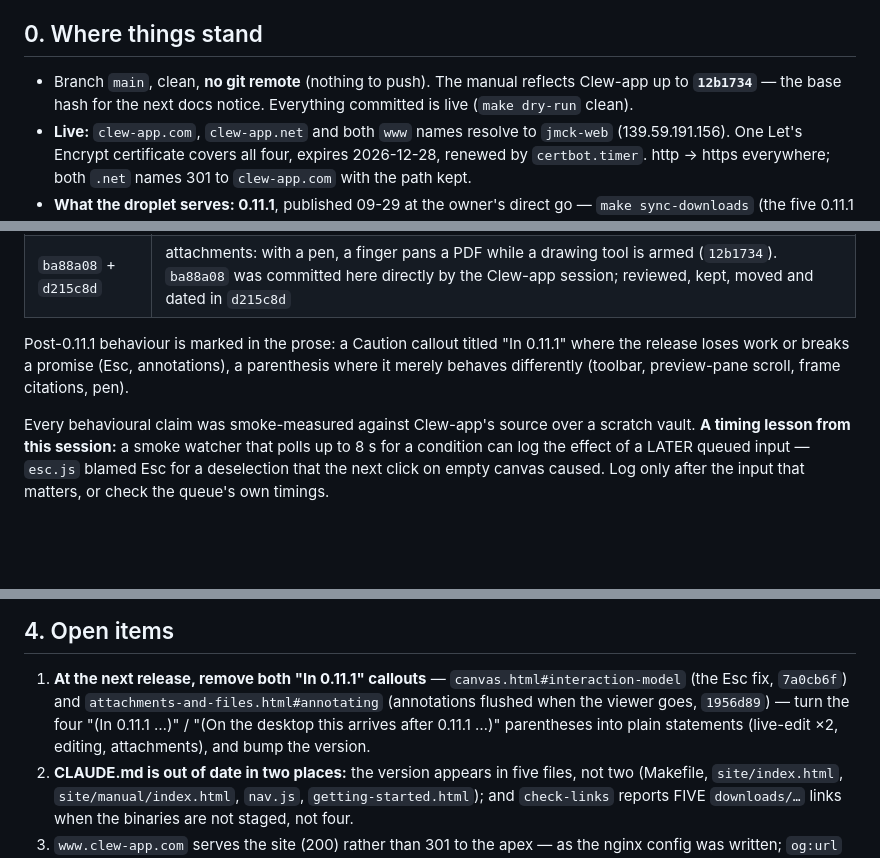
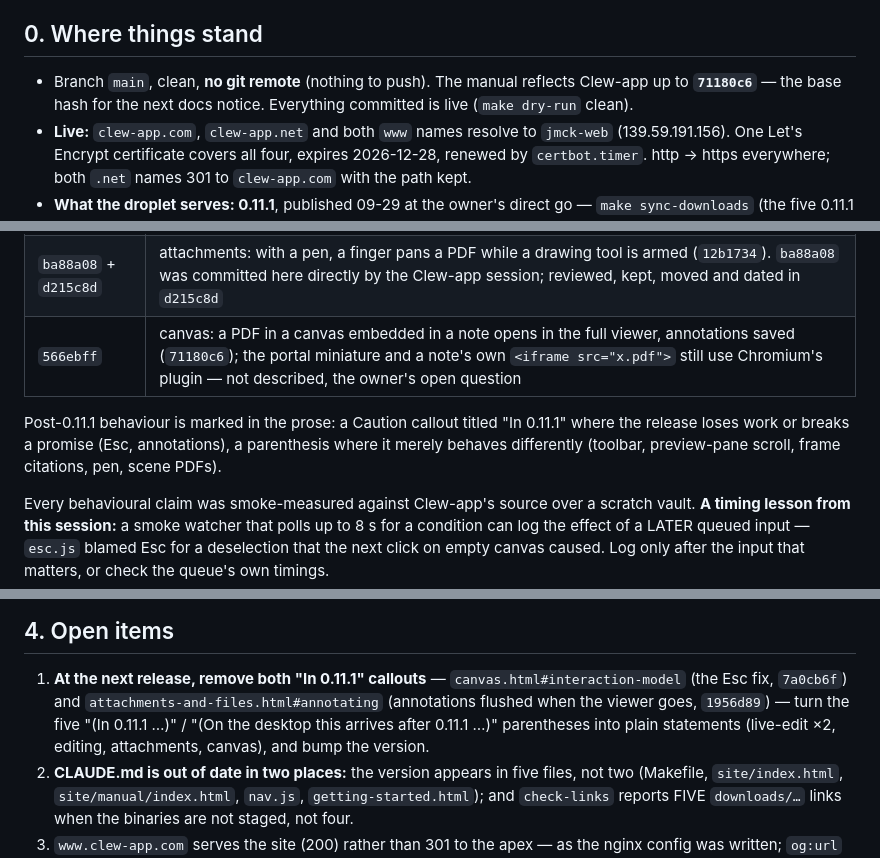
Before and after one commit to jmckalex/Clew-docs, a Markdown page: HANDOVER.md, 3 parts joined by grey strips. GitHub-like rendering; blank space fills up the shorter version.

Commit message:
HANDOVER: scene PDFs, and the next base hash
Co-Authored-By: Claude Opus 5.5 <noreply@anthropic.com>

```diff
--- a/HANDOVER.md
+++ b/HANDOVER.md
@@ -8,7 +8,7 @@ rewritten each session; keep it short and current.
 ## 0. Where things stand
 
 - Branch `main`, clean, **no git remote** (nothing to push). The manual
-  reflects Clew-app up to **`12b1734`** — the base hash for the next
+  reflects Clew-app up to **`71180c6`** — the base hash for the next
   docs notice. Everything committed is live (`make dry-run` clean).
 - **Live:** `clew-app.com`, `clew-app.net` and both `www` names resolve
   to `jmck-web` (139.59.191.156). One Let's Encrypt certificate covers
@@ -50,11 +50,12 @@ each smoke-measured on the Clew-app commit it documents:
 | `b2b84f0` | live-edit: a frame resolves citations under the host note's header (`707ed87`) |
 | `a3716ae` | citations: a note's `Bibliography` REPLACES the vault's, one `.bib` per note (from the engine's config-manager) |
 | `ba88a08` + `d215c8d` | attachments: with a pen, a finger pans a PDF while a drawing tool is armed (`12b1734`). `ba88a08` was committed here directly by the Clew-app session; reviewed, kept, moved and dated in `d215c8d` |
+| `566ebff` | canvas: a PDF in a canvas embedded in a note opens in the full viewer, annotations saved (`71180c6`); the portal miniature and a note's own `<iframe src="x.pdf">` still use Chromium's plugin — not described, the owner's open question |
 
 Post-0.11.1 behaviour is marked in the prose: a Caution callout titled
 "In 0.11.1" where the release loses work or breaks a promise (Esc,
 annotations), a parenthesis where it merely behaves differently (toolbar,
-preview-pane scroll, frame citations, pen).
+preview-pane scroll, frame citations, pen, scene PDFs).
 
 Every behavioural claim was smoke-measured against Clew-app's source
 over a scratch vault. **A timing lesson from this session:** a smoke
@@ -103,9 +104,9 @@ stay with the owner.
 1. **At the next release, remove both "In 0.11.1" callouts** —
    `canvas.html#interaction-model` (the Esc fix, `7a0cb6f`) and
    `attachments-and-files.html#annotating` (annotations flushed when the
-   viewer goes, `1956d89`) — turn the four "(In 0.11.1 …)" / "(On the
+   viewer goes, `1956d89`) — turn the five "(In 0.11.1 …)" / "(On the
    desktop this arrives after 0.11.1 …)" parentheses into plain
-   statements (live-edit ×2, editing, attachments), and bump the
+   statements (live-edit ×2, editing, attachments, canvas), and bump the
    version.
 2. **CLAUDE.md is out of date in two places:** the version appears in
    five files, not two (Makefile, `site/index.html`,
```
